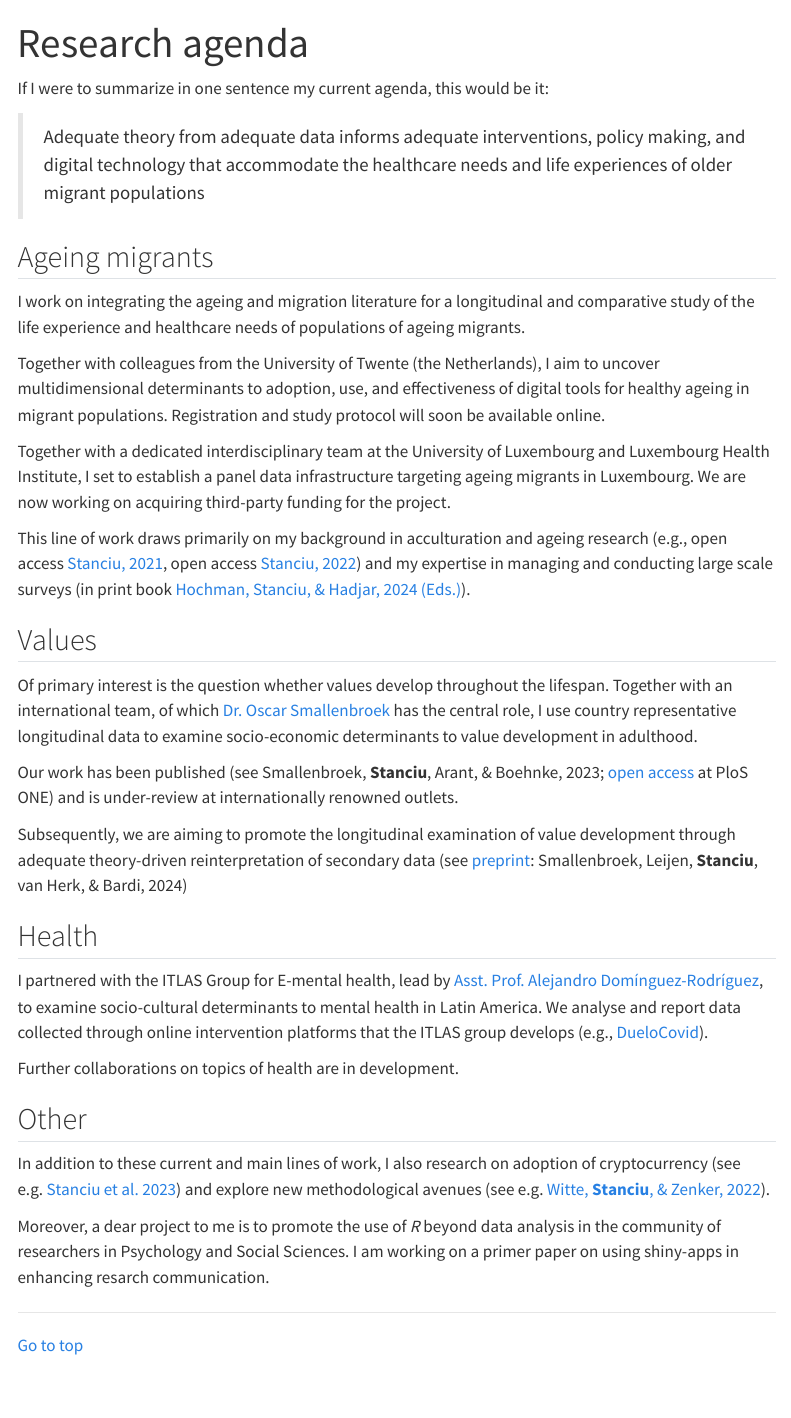
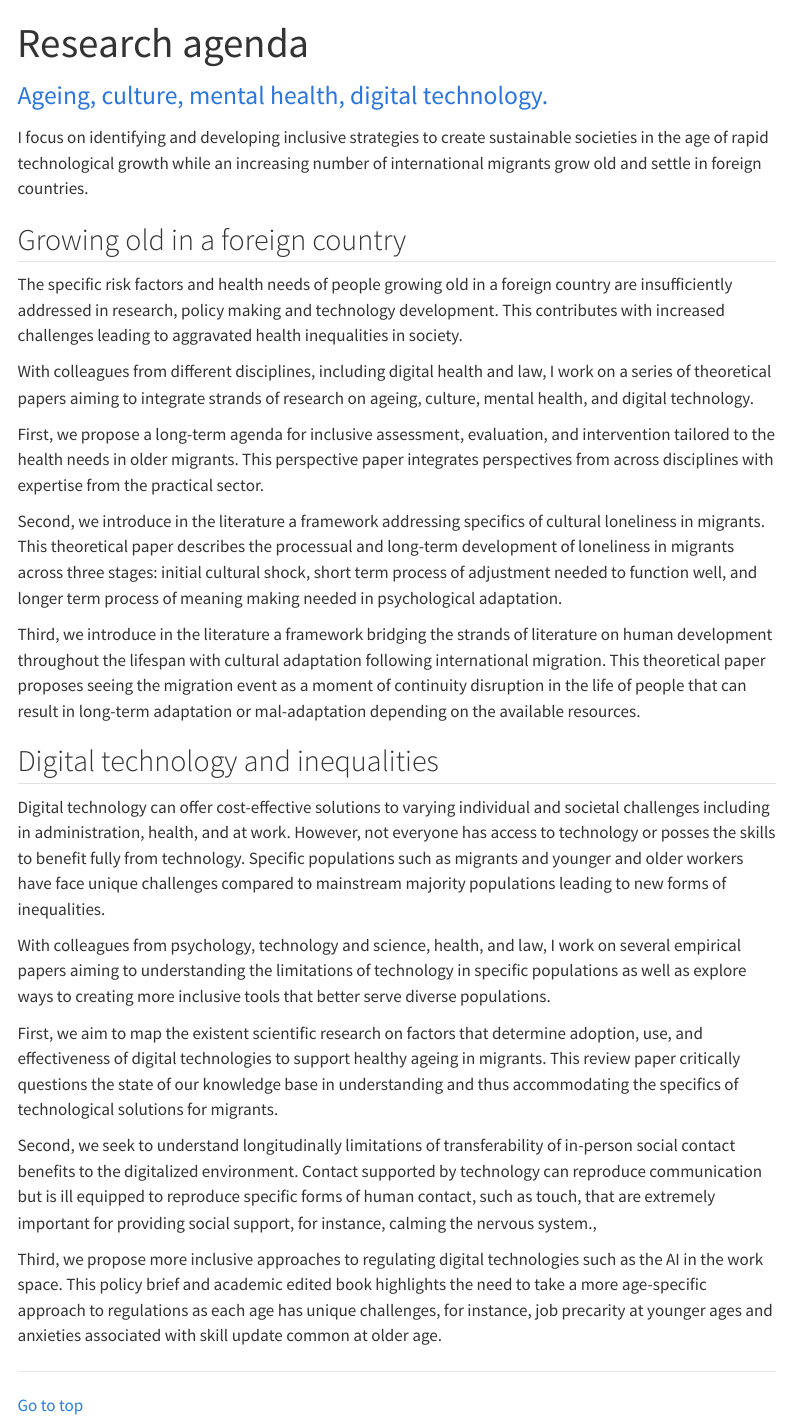
Before and after one commit to adrianvstanciu/adrianvstanciu.github.io, a Quarto document (res.qmd): the page in a window 1100 px wide, from its top. Rendered offline with R 4.5, knitr and Pandoc in place of Quarto, with nearby package versions; menus at the side of the page are left out.

Commit message:
update research

```diff
--- a/res.qmd
+++ b/res.qmd
@@ -17,39 +17,33 @@ output:
   gtag('config', 'G-VLRYTQT397');
 </script>
 
-If I were to summarize in one sentence my current agenda, this would be it:
+[Ageing, culture, mental health, digital technology.]{style="color: #2a76dd; font-size: 1.5em"}
 
-> Adequate theory from adequate data informs adequate interventions, policy making, and digital technology that accommodate the healthcare needs and life experiences of older migrant populations
+I focus on identifying and developing inclusive strategies to create sustainable societies in the age of rapid technological growth while an increasing number of international migrants grow old and settle in foreign countries.
 
-## Ageing migrants
+## Growing old in a foreign country
 
-I work on integrating the ageing and migration literature for a longitudinal and comparative study of the life experience and healthcare needs of populations of ageing migrants.
+The specific risk factors and health needs of people growing old in a foreign country are insufficiently addressed in research, policy making and technology development. This contributes with increased challenges leading to aggravated health inequalities in society.
 
-Together with colleagues from the University of Twente (the Netherlands), I aim to uncover multidimensional determinants to adoption, use, and effectiveness of digital tools for healthy ageing in migrant populations. Registration and study protocol will soon be available online.
+With colleagues from different disciplines, including digital health and law, I work on a series of theoretical papers aiming to integrate strands of research on ageing, culture, mental health, and digital technology.
 
-Together with a dedicated interdisciplinary team at the University of Luxembourg and Luxembourg Health Institute, I set to establish a panel data infrastructure targeting ageing migrants in Luxembourg. We are now working on acquiring third-party funding for the project.
+First, we propose a long-term agenda for inclusive assessment, evaluation, and intervention tailored to the health needs in older migrants. This perspective paper integrates perspectives from across disciplines with expertise from the practical sector.
 
-This line of work draws primarily on my background in acculturation and ageing research (e.g., open access [Stanciu, 2021](https://onlinelibrary.wiley.com/doi/10.1002/ijop.12800), open access [Stanciu, 2022](https://www.cambridge.org/core/journals/ageing-and-society/article/value-systems-as-motivational-forces-for-the-suppression-of-ageism-towards-older-people-amongst-young-adults-an-analysis-across-countries/9E95A4A55910315CFDE47D486F23E8CD#)) and my expertise in managing and conducting large scale surveys (in print book [Hochman, Stanciu, & Hadjar, 2024 (Eds.)](https://link.springer.com/book/9783658444617)).
+Second, we introduce in the literature a framework addressing specifics of cultural loneliness in migrants. This theoretical paper describes the processual and long-term development of loneliness in migrants across three stages: initial cultural shock, short term process of adjustment needed to function well, and longer term process of meaning making needed in psychological adaptation.
 
-## Values
+Third, we introduce in the literature a framework bridging the strands of literature on human development throughout the lifespan with cultural adaptation following international migration. This theoretical paper proposes seeing the migration event as a moment of continuity disruption in the life of people that can result in long-term adaptation or mal-adaptation depending on the available resources.
 
-Of primary interest is the question whether values develop throughout the lifespan. Together with an international team, of which [Dr. Oscar Smallenbroek](https://0-scholar-google-com.brum.beds.ac.uk/citations?user=jTdQMi0AAAAJ&hl=en) has the central role, I use country representative longitudinal data to examine socio-economic determinants to value development in adulthood.
+## Digital technology and inequalities
 
-Our work has been published (see Smallenbroek, **Stanciu**, Arant, & Boehnke, 2023; [open access](https://journals.plos.org/plosone/article?id=10.1371/journal.pone.0289487) at PloS ONE) and is under-review at internationally renowned outlets.
+Digital technology can offer cost-effective solutions to varying individual and societal challenges including in administration, health, and at work. However, not everyone has access to technology or posses the skills to benefit fully from technology. Specific populations such as migrants and younger and older workers have face unique challenges compared to mainstream majority populations leading to new forms of inequalities.
 
-Subsequently, we are aiming to promote the longitudinal examination of value development through adequate theory-driven reinterpretation of secondary data (see [preprint](https://osf.io/preprints/osf/3pqhs): Smallenbroek, Leijen, **Stanciu**, van Herk, & Bardi, 2024)
+With colleagues from psychology, technology and science, health, and law, I work on several empirical papers aiming to understanding the limitations of technology in specific populations as well as explore ways to creating more inclusive tools that better serve diverse populations.
 
-## Health
+First, we aim to map the existent scientific research on factors that determine adoption, use, and effectiveness of digital technologies to support healthy ageing in migrants. This review paper critically questions the state of our knowledge base in understanding and thus accommodating the specifics of technological solutions for migrants.
 
-I partnered with the ITLAS Group for E-mental health, lead by [Asst. Prof. Alejandro Domínguez-Rodríguez](https://people.utwente.nl/a.dominguezrodriguez), to examine socio-cultural determinants to mental health in Latin America. We analyse and report data collected through online intervention platforms that the ITLAS group develops (e.g., [DueloCovid](https://www.duelocovid.com/)).
+Second, we seek to understand longitudinally limitations of transferability of in-person social contact benefits to the digitalized environment. Contact supported by technology can reproduce communication but is ill equipped to reproduce specific forms of human contact, such as touch, that are extremely important for providing social support, for instance, calming the nervous system.,
 
-Further collaborations on topics of health are in development.
-
-## Other
-
-In addition to these current and main lines of work, I also research on adoption of cryptocurrency (see e.g. [Stanciu et al. 2023](https://osf.io/preprints/psyarxiv/hxutm)) and explore new methodological avenues (see e.g. [Witte, **Stanciu**, & Zenker, 2022](https://www.frontiersin.org/articles/10.3389/fpsyg.2022.980261/full)).
-
-Moreover, a dear project to me is to promote the use of _R_ beyond data analysis in the community of researchers in Psychology and Social Sciences. I am working on a primer paper on using shiny-apps in enhancing resarch communication.
+Third, we propose more inclusive approaches to regulating digital technologies such as the AI in the work space. This policy brief and academic edited book highlights the need to take a more age-specific approach to regulations as each age has unique challenges, for instance, job precarity at younger ages and anxieties associated with skill update common at older age.
 
 ___
 
```
Also changed, not shown: .quarto/idx/res.qmd.json, .quarto/idx/teach.qmd.json, 9 other files.
